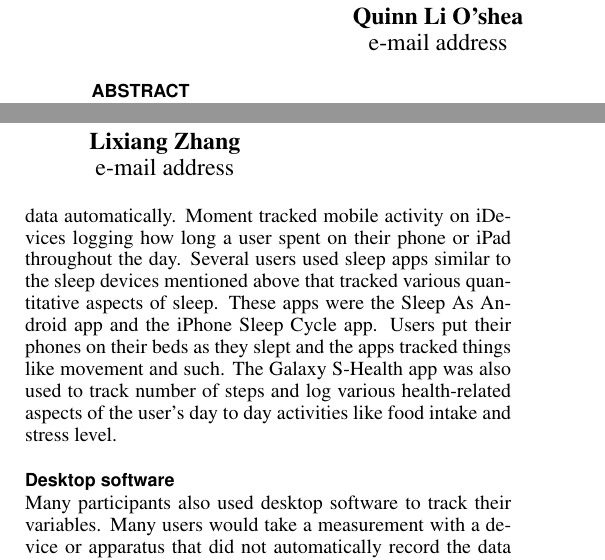
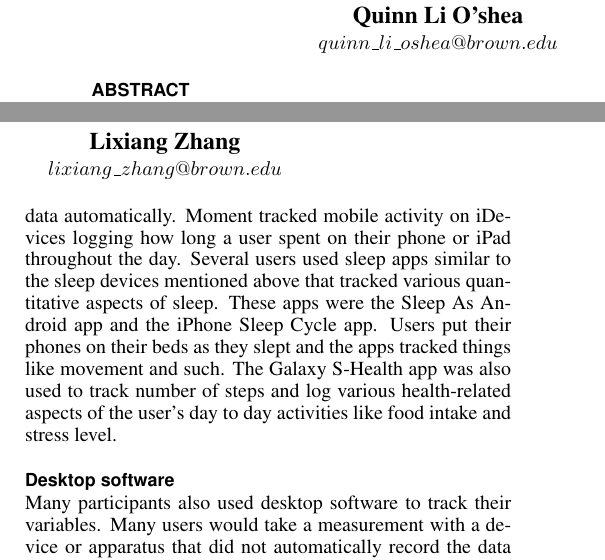
Before and after one commit to desinghkar/cs2300_grouppaper_pi, a LaTeX document (SIGCHI2015LaTex/cs2300_personal_informatics_paper.tex): two parts of the columns of page 1 of 9, joined at a grey line, cut so that both start at the same text. Compiled offline with pdfLaTeX.

Commit message:
email address and small changes

```diff
--- a/SIGCHI2015LaTex/cs2300_personal_informatics_paper.tex
+++ b/SIGCHI2015LaTex/cs2300_personal_informatics_paper.tex
@@ -70,15 +70,15 @@ breaklinks=true,
 \numberofauthors{5}
 \author{
   \alignauthor Karthik Desingh\\
-    \email{e-mail address}
+    \email{$karthik$\textunderscore$desingh@brown.edu$}
   \alignauthor Elyse McManus\\
-    \email{e-mail address}
+    \email{$elyse$\textunderscore$mcmanus@brown.edu$}
   \alignauthor Vitor Oliveira\\
-    \email{e-mail address}
+    \email{$vitor$\textunderscore$oliveira@brown.edu$}
   \alignauthor Quinn Li O'shea\\
-    \email{e-mail address}
+    \email{$quinn$\textunderscore$li$\textunderscore$oshea@brown.edu$}
   \alignauthor Lixiang Zhang\\
-    \email{e-mail address}
+    \email{$lixiang$\textunderscore$zhang@brown.edu$}
 }
 
 \maketitle
```
Also changed, not shown: SIGCHI2015LaTex/behaviorchanges.tex (+7 -0 lines), SIGCHI2015LaTex/discussionsoferrors.tex (+6 -0 lines), SIGCHI2015LaTex/selfreporting.tex (+1 -1 lines), SIGCHI2015LaTex/cs2300_personal_informatics_paper.pdf (added).
